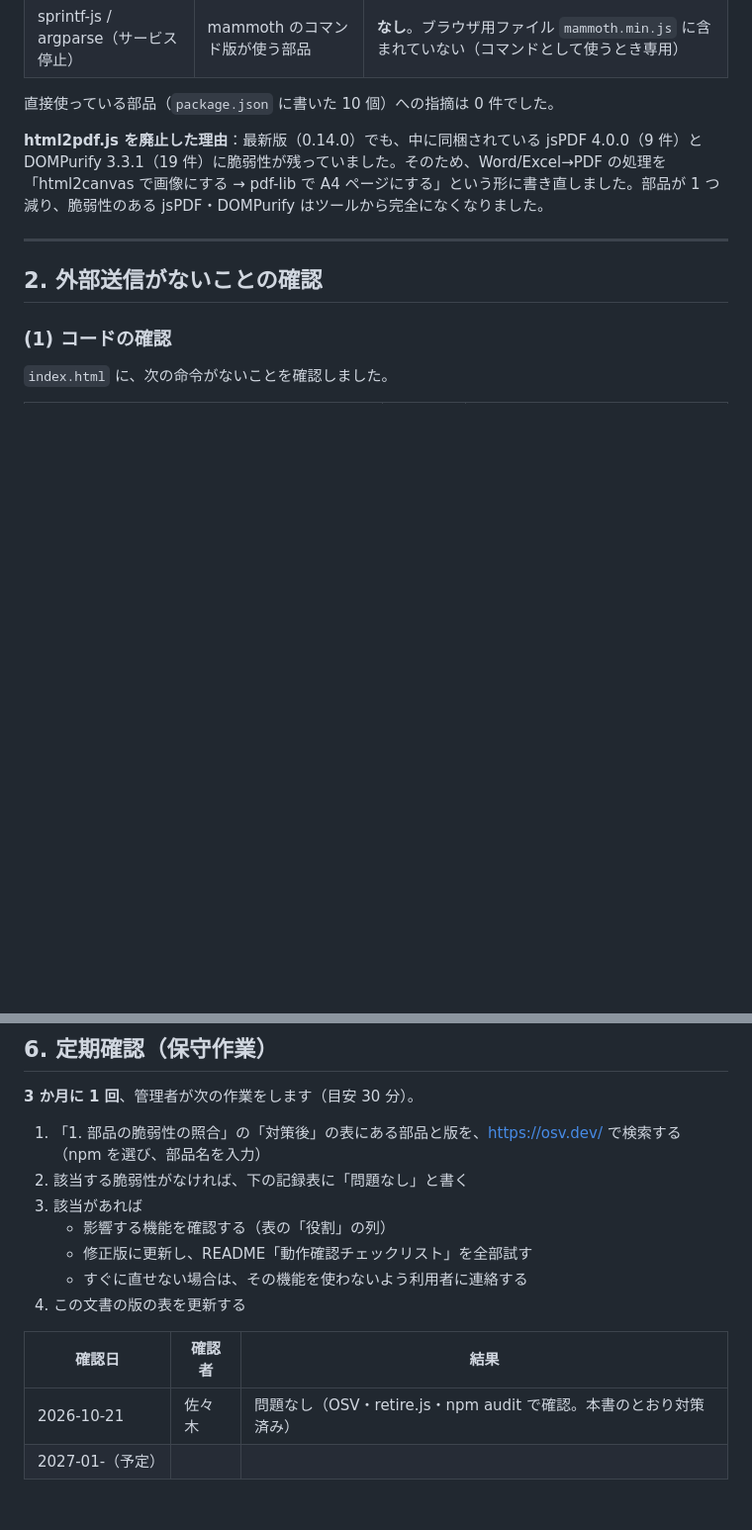
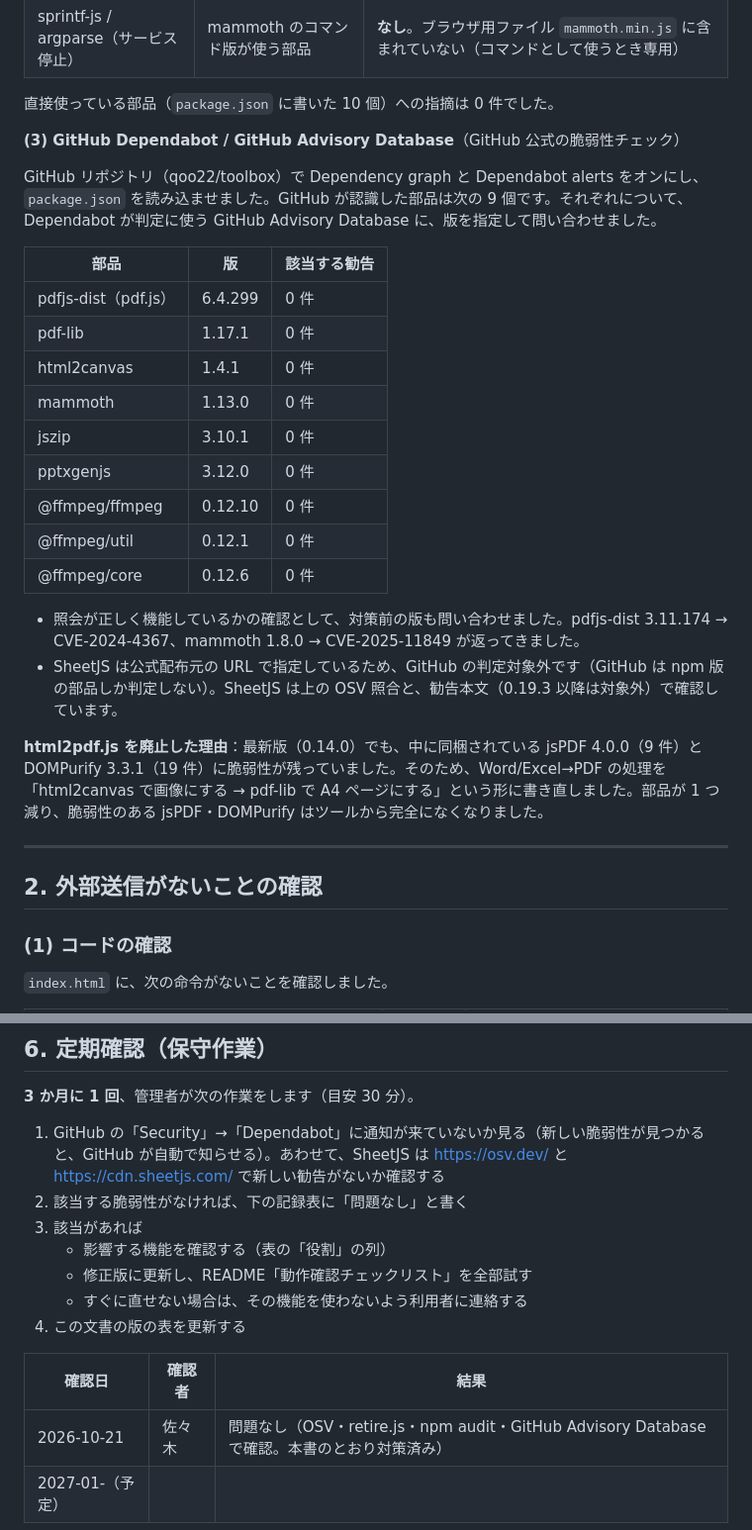
Before and after one commit to qoo22/toolbox, a Markdown page: SECURITY.md, 2 parts joined by grey strips. Shown at 99% size. Drawn GitHub-style; blank space fills up the shorter version.

Commit message:
SECURITY.md: GitHub Advisory Database (Dependabot) による確認結果を追記
Co-Authored-By: Claude Opus 5.5 <noreply@anthropic.com>

```diff
--- a/SECURITY.md
+++ b/SECURITY.md
@@ -80,6 +80,25 @@ OSV への照合とは別の仕組みでも確認しました。
 | sprintf-js / argparse（サービス停止） | mammoth のコマンド版が使う部品 | **なし**。ブラウザ用ファイル `mammoth.min.js` に含まれていない（コマンドとして使うとき専用） |
 
 直接使っている部品（`package.json` に書いた 10 個）への指摘は 0 件でした。
+
+**(3) GitHub Dependabot / GitHub Advisory Database**（GitHub 公式の脆弱性チェック）
+
+GitHub リポジトリ（qoo22/toolbox）で Dependency graph と Dependabot alerts をオンにし、`package.json` を読み込ませました。GitHub が認識した部品は次の 9 個です。それぞれについて、Dependabot が判定に使う GitHub Advisory Database に、版を指定して問い合わせました。
+
+| 部品 | 版 | 該当する勧告 |
+|---|---|---|
+| pdfjs-dist（pdf.js） | 6.4.299 | 0 件 |
+| pdf-lib | 1.17.1 | 0 件 |
+| html2canvas | 1.4.1 | 0 件 |
+| mammoth | 1.13.0 | 0 件 |
+| jszip | 3.10.1 | 0 件 |
+| pptxgenjs | 3.12.0 | 0 件 |
+| @ffmpeg/ffmpeg | 0.12.10 | 0 件 |
+| @ffmpeg/util | 0.12.1 | 0 件 |
+| @ffmpeg/core | 0.12.6 | 0 件 |
+
+- 照会が正しく機能しているかの確認として、対策前の版も問い合わせました。pdfjs-dist 3.11.174 → CVE-2024-4367、mammoth 1.8.0 → CVE-2025-11849 が返ってきました。
+- SheetJS は公式配布元の URL で指定しているため、GitHub の判定対象外です（GitHub は npm 版の部品しか判定しない）。SheetJS は上の OSV 照合と、勧告本文（0.19.3 以降は対象外）で確認しています。
 
 **html2pdf.js を廃止した理由**：最新版（0.14.0）でも、中に同梱されている jsPDF 4.0.0（9 件）と DOMPurify 3.3.1（19 件）に脆弱性が残っていました。そのため、Word/Excel→PDF の処理を「html2canvas で画像にする → pdf-lib で A4 ページにする」という形に書き直しました。部品が 1 つ減り、脆弱性のある jsPDF・DOMPurify はツールから完全になくなりました。
 
@@ -168,7 +187,7 @@ PDF の結合・圧縮などを実行しながら、通信をすべて記録し
 
 **3 か月に 1 回**、管理者が次の作業をします（目安 30 分）。
 
-1. 「1. 部品の脆弱性の照合」の「対策後」の表にある部品と版を、https://osv.dev/ で検索する（npm を選び、部品名を入力）
+1. GitHub の「Security」→「Dependabot」に通知が来ていないか見る（新しい脆弱性が見つかると、GitHub が自動で知らせる）。あわせて、SheetJS は https://osv.dev/ と https://cdn.sheetjs.com/ で新しい勧告がないか確認する
 2. 該当する脆弱性がなければ、下の記録表に「問題なし」と書く
 3. 該当があれば
    - 影響する機能を確認する（表の「役割」の列）
@@ -178,5 +197,5 @@ PDF の結合・圧縮などを実行しながら、通信をすべて記録し
 
 | 確認日 | 確認者 | 結果 |
 |---|---|---|
-| 2026-10-21 | 佐々木 | 問題なし（OSV・retire.js・npm audit で確認。本書のとおり対策済み） |
+| 2026-10-21 | 佐々木 | 問題なし（OSV・retire.js・npm audit・GitHub Advisory Database で確認。本書のとおり対策済み） |
 | 2027-01-（予定） | | |
```
